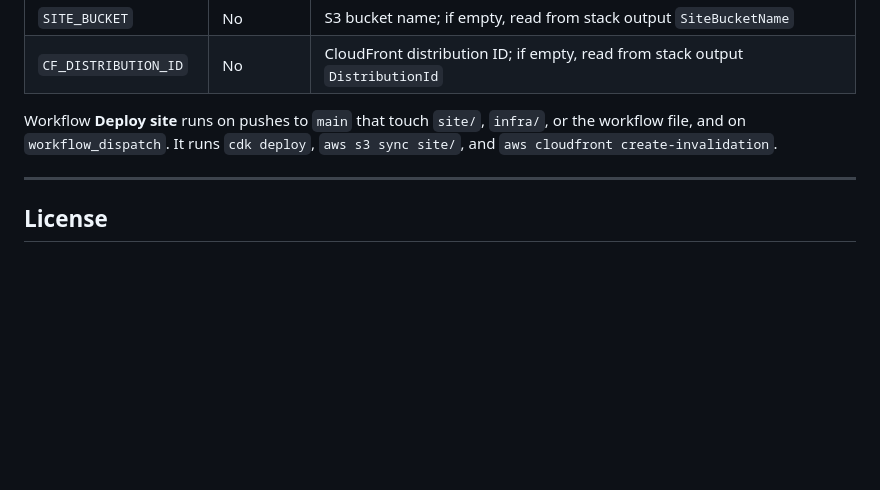
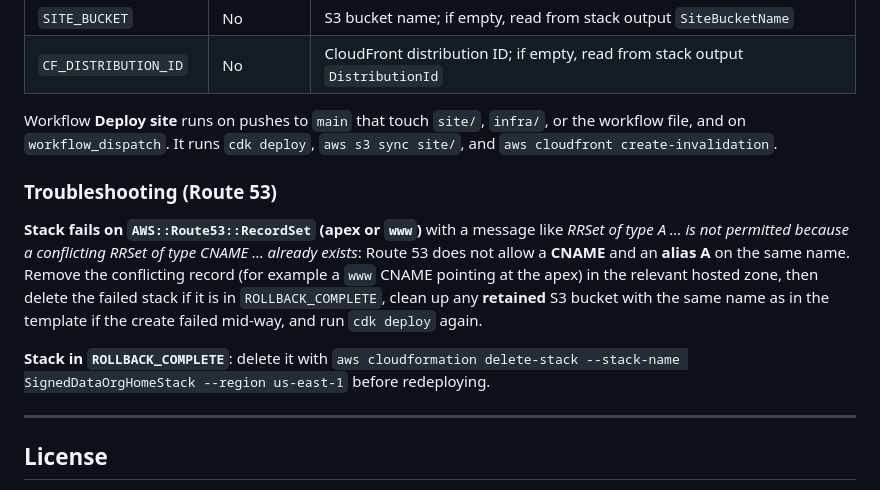
Before and after one commit to signed-data/signed-data, a Markdown page: README.md, the part around the change. GitHub-like rendering; blank space fills up the shorter version.

Commit message:
docs: add Route53 CNAME vs alias troubleshooting for CDK deploy
Made-with: Cursor

```diff
--- a/README.md
+++ b/README.md
@@ -132,6 +132,12 @@ Manual steps and trust-policy details: [infra/docs/github-oidc.md](infra/docs/gi
 
 Workflow **Deploy site** runs on pushes to `main` that touch `site/`, `infra/`, or the workflow file, and on `workflow_dispatch`. It runs `cdk deploy`, `aws s3 sync site/`, and `aws cloudfront create-invalidation`.
 
+### Troubleshooting (Route 53)
+
+**Stack fails on `AWS::Route53::RecordSet` (apex or `www`)** with a message like *RRSet of type A … is not permitted because a conflicting RRSet of type CNAME … already exists*: Route 53 does not allow a **CNAME** and an **alias A** on the same name. Remove the conflicting record (for example a `www` CNAME pointing at the apex) in the relevant hosted zone, then delete the failed stack if it is in `ROLLBACK_COMPLETE`, clean up any **retained** S3 bucket with the same name as in the template if the create failed mid-way, and run `cdk deploy` again.
+
+**Stack in `ROLLBACK_COMPLETE`**: delete it with `aws cloudformation delete-stack --stack-name SignedDataOrgHomeStack --region us-east-1` before redeploying.
+
 ---
 
 ## License
```
